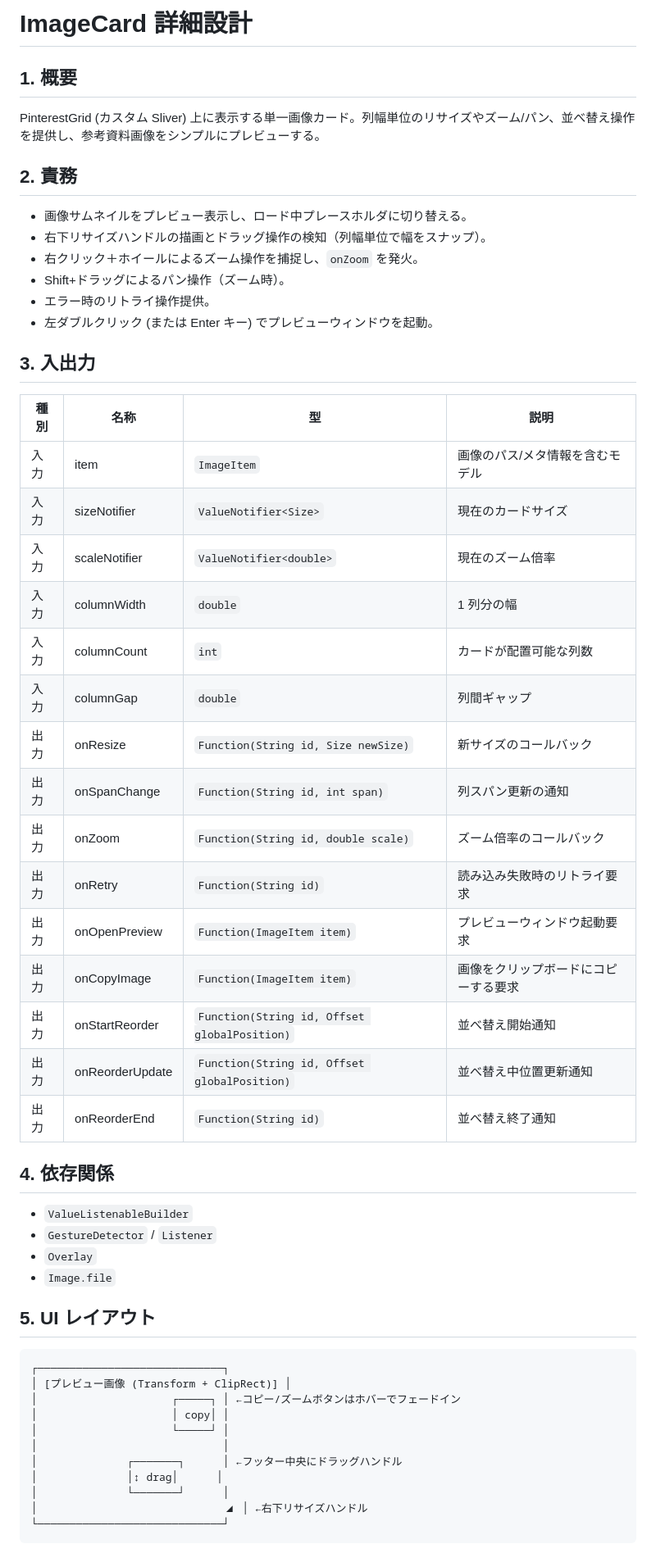
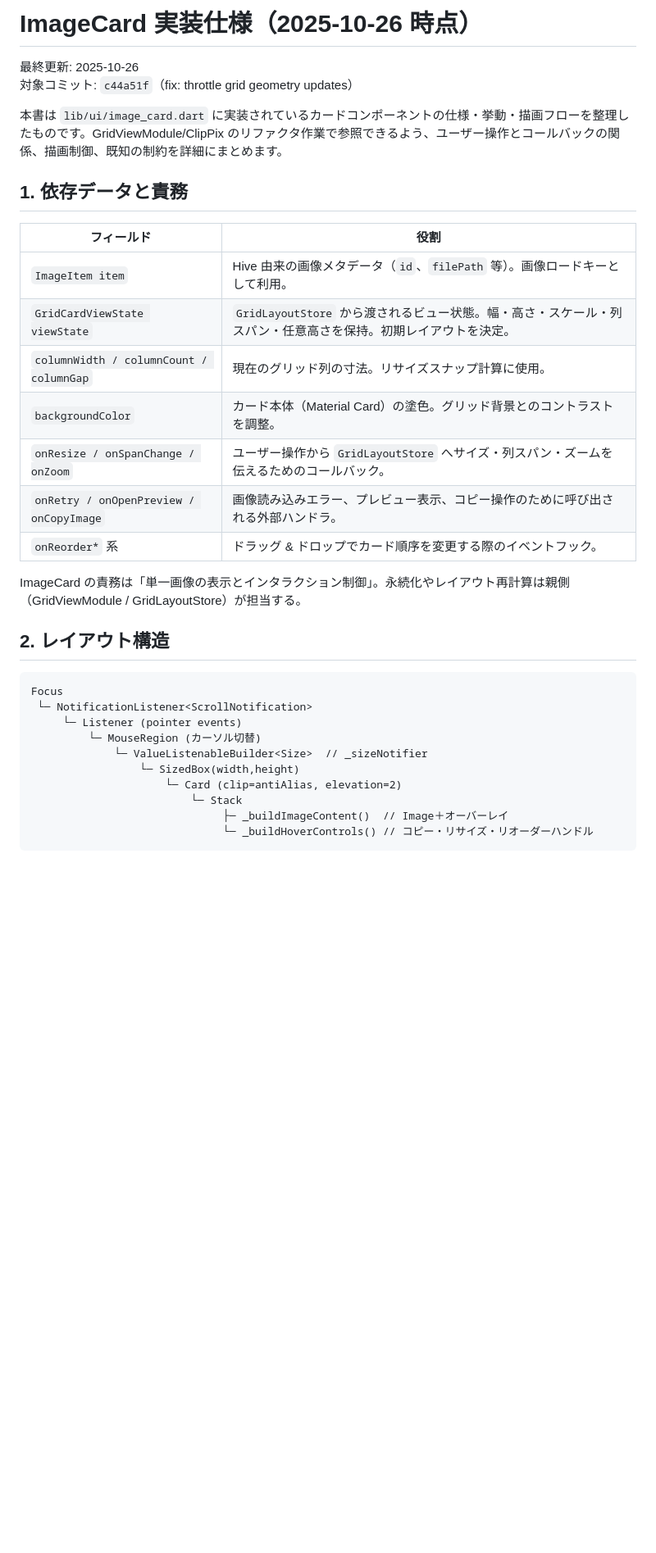
Before and after one commit to lietsee/clip-pix, a Markdown page: docs/ui/image_card.md, the part around one of its changes. Shown at 82% size. Rendered like a GitHub page; blank space fills up the shorter version.

````diff
--- a/docs/ui/image_card.md
+++ b/docs/ui/image_card.md
@@ -1,52 +1,35 @@
-# ImageCard 詳細設計
+# ImageCard 実装仕様（2025-10-26 時点）
 
-## 1. 概要
-PinterestGrid (カスタム Sliver) 上に表示する単一画像カード。列幅単位のリサイズやズーム/パン、並べ替え操作を提供し、参考資料画像をシンプルにプレビューする。
+最終更新: 2025-10-26
+対象コミット: `c44a51f`（fix: throttle grid geometry updates）
 
-## 2. 責務
-- 画像サムネイルをプレビュー表示し、ロード中プレースホルダに切り替える。
-- 右下リサイズハンドルの描画とドラッグ操作の検知（列幅単位で幅をスナップ）。
-- 右クリック＋ホイールによるズーム操作を捕捉し、`onZoom` を発火。
-- Shift+ドラッグによるパン操作（ズーム時）。
-- エラー時のリトライ操作提供。
-- 左ダブルクリック (または Enter キー) でプレビューウィンドウを起動。
+本書は `lib/ui/image_card.dart` に実装されているカードコンポーネントの仕様・挙動・描画フローを整理したものです。GridViewModule/ClipPix のリファクタ作業で参照できるよう、ユーザー操作とコールバックの関係、描画制御、既知の制約を詳細にまとめます。
 
-## 3. 入出力
-| 種別 | 名称 | 型 | 説明 |
-|------|------|----|------|
-| 入力 | item | `ImageItem` | 画像のパス/メタ情報を含むモデル |
-| 入力 | sizeNotifier | `ValueNotifier<Size>` | 現在のカードサイズ |
-| 入力 | scaleNotifier | `ValueNotifier<double>` | 現在のズーム倍率 |
-| 入力 | columnWidth | `double` | 1 列分の幅 |
-| 入力 | columnCount | `int` | カードが配置可能な列数 |
-| 入力 | columnGap | `double` | 列間ギャップ |
-| 出力 | onResize | `Function(String id, Size newSize)` | 新サイズのコールバック |
-| 出力 | onSpanChange | `Function(String id, int span)` | 列スパン更新の通知 |
-| 出力 | onZoom | `Function(String id, double scale)` | ズーム倍率のコールバック |
-| 出力 | onRetry | `Function(String id)` | 読み込み失敗時のリトライ要求 |
-| 出力 | onOpenPreview | `Function(ImageItem item)` | プレビューウィンドウ起動要求 |
-| 出力 | onCopyImage | `Function(ImageItem item)` | 画像をクリップボードにコピーする要求 |
-| 出力 | onStartReorder | `Function(String id, Offset globalPosition)` | 並べ替え開始通知 |
-| 出力 | onReorderUpdate | `Function(String id, Offset globalPosition)` | 並べ替え中位置更新通知 |
-| 出力 | onReorderEnd | `Function(String id)` | 並べ替え終了通知 |
+## 1. 依存データと責務
 
-## 4. 依存関係
-- `ValueListenableBuilder`
-- `GestureDetector` / `Listener`
-- `Overlay`
-- `Image.file`
+| フィールド | 役割 |
+|------------|------|
+| `ImageItem item` | Hive 由来の画像メタデータ（`id`、`filePath` 等）。画像ロードキーとして利用。 |
+| `GridCardViewState viewState` | `GridLayoutStore` から渡されるビュー状態。幅・高さ・スケール・列スパン・任意高さを保持。初期レイアウトを決定。 |
+| `columnWidth / columnCount / columnGap` | 現在のグリッド列の寸法。リサイズスナップ計算に使用。 |
+| `backgroundColor` | カード本体（Material Card）の塗色。グリッド背景とのコントラストを調整。 |
+| `onResize / onSpanChange / onZoom` | ユーザー操作から `GridLayoutStore` へサイズ・列スパン・ズームを伝えるためのコールバック。 |
+| `onRetry / onOpenPreview / onCopyImage` | 画像読み込みエラー、プレビュー表示、コピー操作のために呼び出される外部ハンドラ。 |
+| `onReorder*` 系 | ドラッグ & ドロップでカード順序を変更する際のイベントフック。 |
 
-## 5. UI レイアウト
+ImageCard の責務は「単一画像の表示とインタラクション制御」。永続化やレイアウト再計算は親側（GridViewModule / GridLayoutStore）が担当する。
+
+## 2. レイアウト構造
+
 ```
-┌─────────────────────────────┐
-│ [プレビュー画像 (Transform + ClipRect)] │
-│                     ┌─────┐ │ ←コピー/ズームボタンはホバーでフェードイン
-│                     │ copy│ │
-│                     └─────┘ │
-│                             │
-│              ┌───────┐      │ ←フッター中央にドラッグハンドル
-│              │↕︎ drag│      │
-│              └───────┘      │
-│                             ◢ │ ←右下リサイズハンドル
-└─────────────────────────────┘
+Focus
+ └─ NotificationListener<ScrollNotification>
+     └─ Listener (pointer events)
+         └─ MouseRegion (カーソル切替)
+             └─ ValueListenableBuilder<Size>  // _sizeNotifier
+                 └─ SizedBox(width,height)
+                     └─ Card (clip=antiAlias, elevation=2)
+                         └─ Stack
+                              ├─ _buildImageContent()  // Image＋オーバーレイ
+                              └─ _buildHoverControls() // コピー・リサイズ・リオーダーハンドル
 ```
````
Also changed, not shown: other parts of docs/ui/image_card.md (+85 -35 lines).
